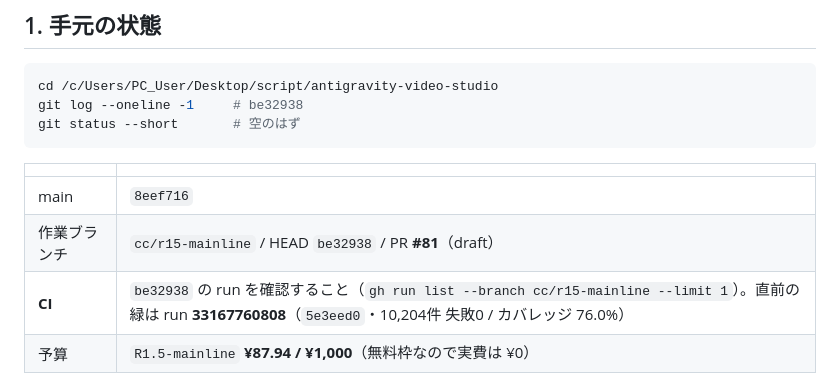
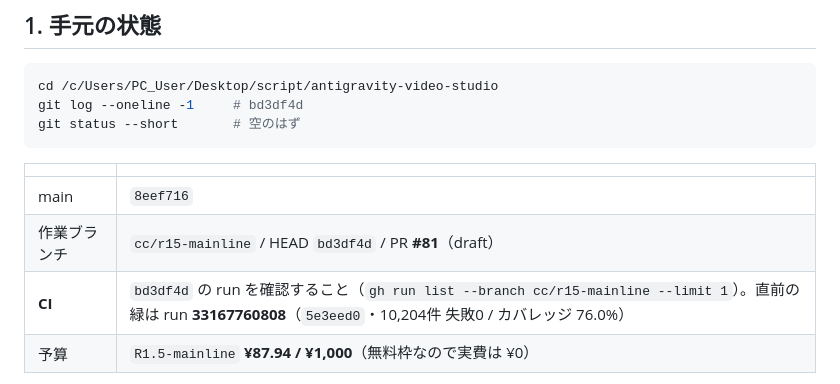
Before and after one commit to kitahara-6355/antigravity-video-studio, a Markdown page: docs/HANDOVER_20260829.md, the part around the change. GitHub-like rendering.

Commit message:
docs: 引継ぎの HEAD を bd3df4d に合わせる
Co-Authored-By: Claude Opus 5 <noreply@anthropic.com>

````diff
--- a/docs/HANDOVER_20260829.md
+++ b/docs/HANDOVER_20260829.md
@@ -15,15 +15,15 @@
 
 ```bash
 cd /c/Users/PC_User/Desktop/script/antigravity-video-studio
-git log --oneline -1     # be32938
+git log --oneline -1     # bd3df4d
 git status --short       # 空のはず
 ```
 
 | | |
 |---|---|
 | main | `8eef716` |
-| 作業ブランチ | `cc/r15-mainline` / HEAD `be32938` / PR **#81**（draft）|
-| **CI** | `be32938` の run を確認すること（`gh run list --branch cc/r15-mainline --limit 1`）。直前の緑は run **33167760808**（`5e3eed0`・10,204件 失敗0 / カバレッジ 76.0%）|
+| 作業ブランチ | `cc/r15-mainline` / HEAD `bd3df4d` / PR **#81**（draft）|
+| **CI** | `bd3df4d` の run を確認すること（`gh run list --branch cc/r15-mainline --limit 1`）。直前の緑は run **33167760808**（`5e3eed0`・10,204件 失敗0 / カバレッジ 76.0%）|
 | 予算 | `R1.5-mainline` **¥87.94 / ¥1,000**（無料枠なので実費は ¥0）|
 
 - **`backend/.env` に実キー。触らない・読まない**
````
